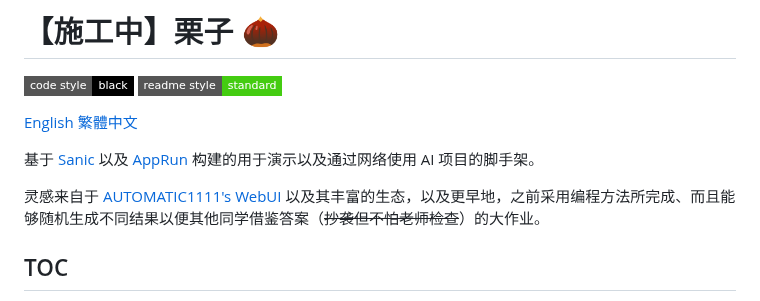
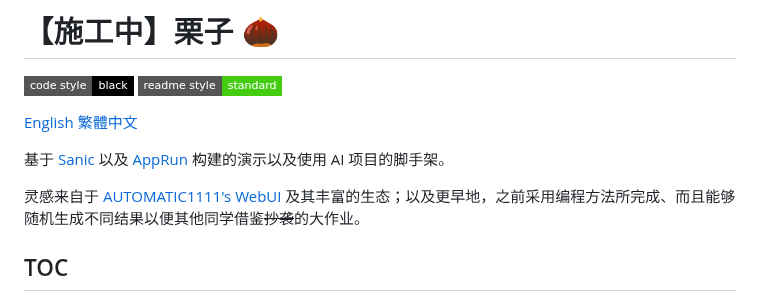
Before and after one commit to GES233/Chestnut, a Markdown page: README.cmn-Hans.md, the part around the change. Rendered like a GitHub page; badges without logos.

Commit message:
📝 docs: 修改语病

```diff
--- a/README.cmn-Hans.md
+++ b/README.cmn-Hans.md
@@ -4,9 +4,9 @@
 
 [English](/README.md) [繁體中文](/README.cmn-Hant.md)
 
-基于 [Sanic](https://github.com/sanic-org/sanic) 以及 [AppRun](https://apprun.js.org) 构建的用于演示以及通过网络使用 AI 项目的脚手架。
+基于 [Sanic](https://github.com/sanic-org/sanic) 以及 [AppRun](https://apprun.js.org) 构建的演示以及使用 AI 项目的脚手架。
 
-灵感来自于 [AUTOMATIC1111's WebUI](https://github.com/AUTOMATIC1111/stable-diffusion-webui)  以及其丰富的生态，以及更早地，之前采用编程方法所完成、而且能够随机生成不同结果以便其他同学借鉴答案（~~抄袭但不怕老师检查~~）的大作业。
+灵感来自于 [AUTOMATIC1111's WebUI](https://github.com/AUTOMATIC1111/stable-diffusion-webui) 及其丰富的生态；以及更早地，之前采用编程方法所完成、而且能够随机生成不同结果以便其他同学借鉴~~抄袭~~的大作业。
 
 ## TOC
 
```
